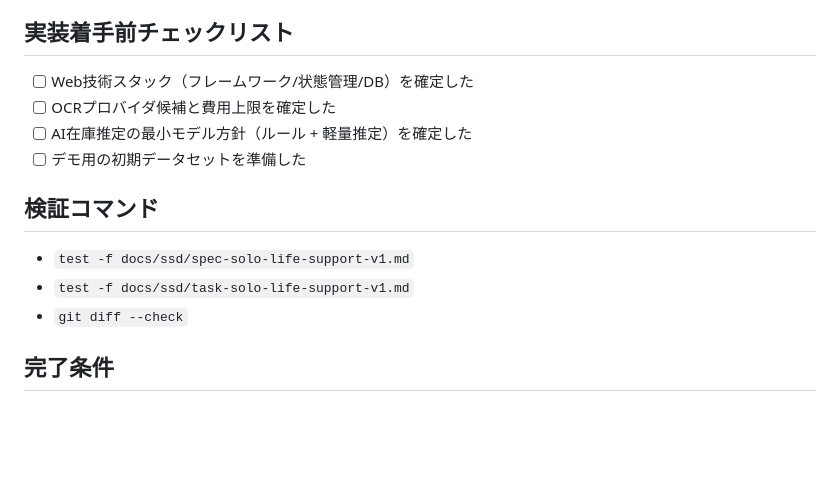
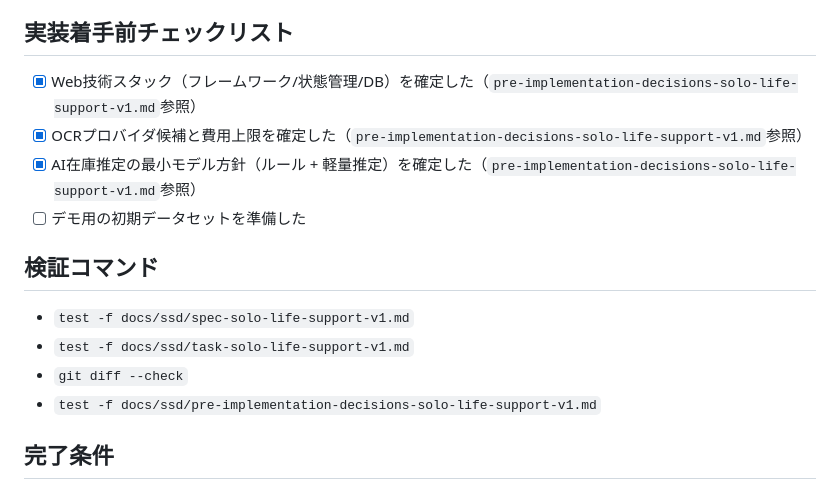
Before and after one commit to nigoh/stocko, a Markdown page: docs/ssd/task-solo-life-support-v1.md, the part around the change. Drawn GitHub-style; blank space fills up the shorter version.

```diff
--- a/docs/ssd/task-solo-life-support-v1.md
+++ b/docs/ssd/task-solo-life-support-v1.md
@@ -42,15 +42,16 @@
    - 受け入れ条件に対する動作確認を実施し、結果を記録する。
 
 ## 実装着手前チェックリスト
-- [ ] Web技術スタック（フレームワーク/状態管理/DB）を確定した
-- [ ] OCRプロバイダ候補と費用上限を確定した
-- [ ] AI在庫推定の最小モデル方針（ルール + 軽量推定）を確定した
+- [x] Web技術スタック（フレームワーク/状態管理/DB）を確定した（`pre-implementation-decisions-solo-life-support-v1.md`参照）
+- [x] OCRプロバイダ候補と費用上限を確定した（`pre-implementation-decisions-solo-life-support-v1.md`参照）
+- [x] AI在庫推定の最小モデル方針（ルール + 軽量推定）を確定した（`pre-implementation-decisions-solo-life-support-v1.md`参照）
 - [ ] デモ用の初期データセットを準備した
 
 ## 検証コマンド
 - `test -f docs/ssd/spec-solo-life-support-v1.md`
 - `test -f docs/ssd/task-solo-life-support-v1.md`
 - `git diff --check`
+- `test -f docs/ssd/pre-implementation-decisions-solo-life-support-v1.md`
 
 ## 完了条件
 - [ ] Sprint 1〜3の着手順と成果物が合意済み
```
Also changed, not shown: docs/ssd/pre-implementation-decisions-solo-life-support-v1.md (added, +94 -0 lines).
